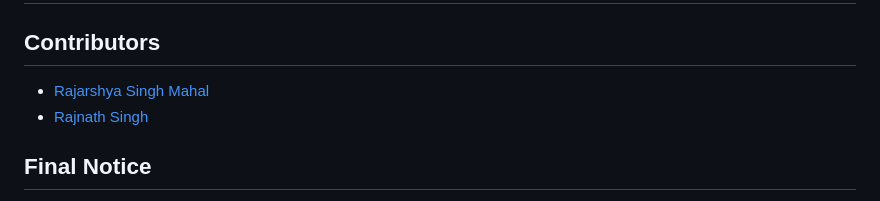
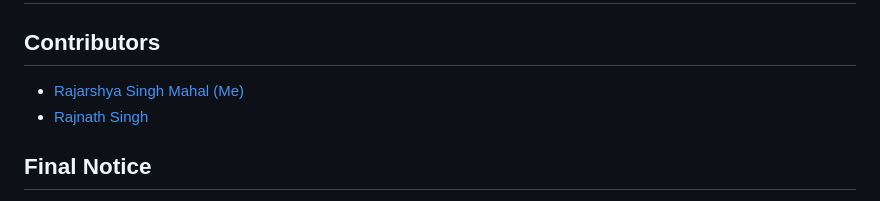
Before and after one commit to Raj-6660/Real-Time-Detection, a Markdown page: README.md, the part around the change. GitHub-like rendering.

```diff
--- a/README.md
+++ b/README.md
@@ -283,7 +283,7 @@ The notebook format allows for efficient development, enabling partial execution
 ## Screenshots
 
 ## Contributors
-- [Rajarshya Singh Mahal](https://github.com/Raj-6660)
+- [Rajarshya Singh Mahal (Me)](https://github.com/Raj-6660)
 - [Rajnath Singh](https://github.com/EPFPhmiw47mosLJR)
 
 ## Final Notice
```
